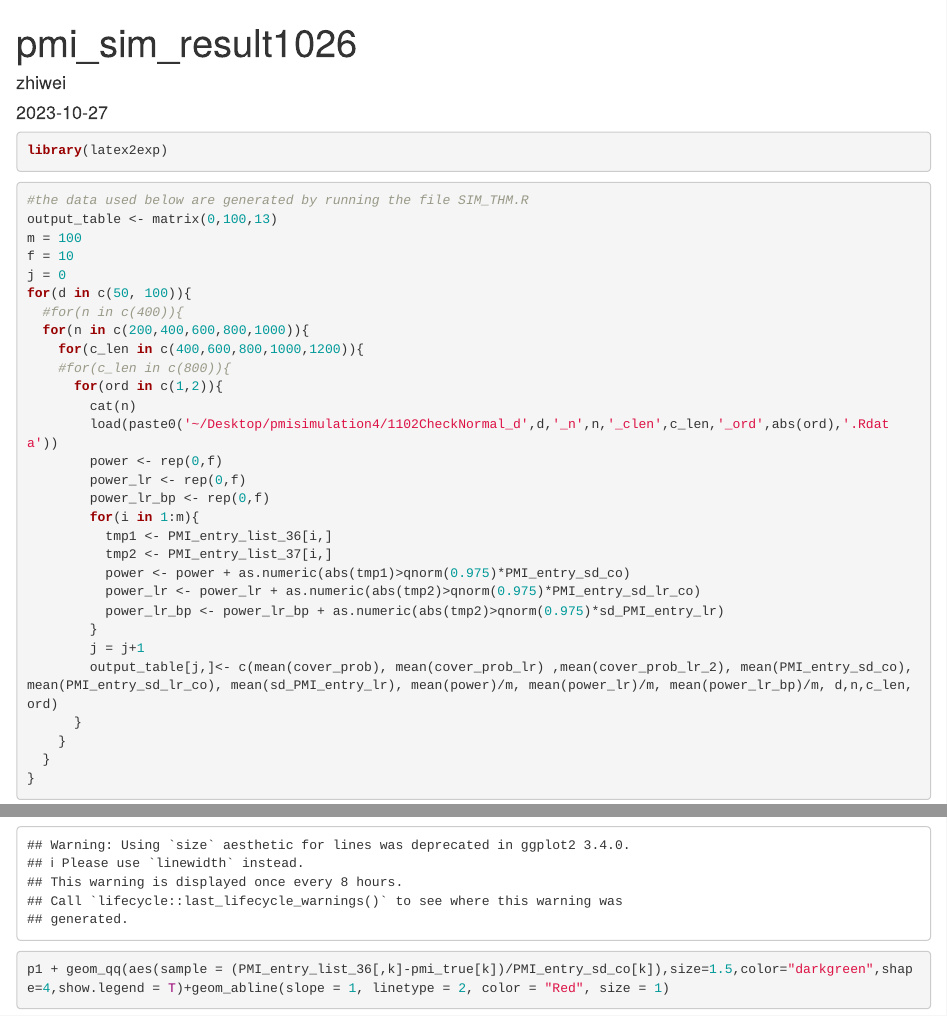
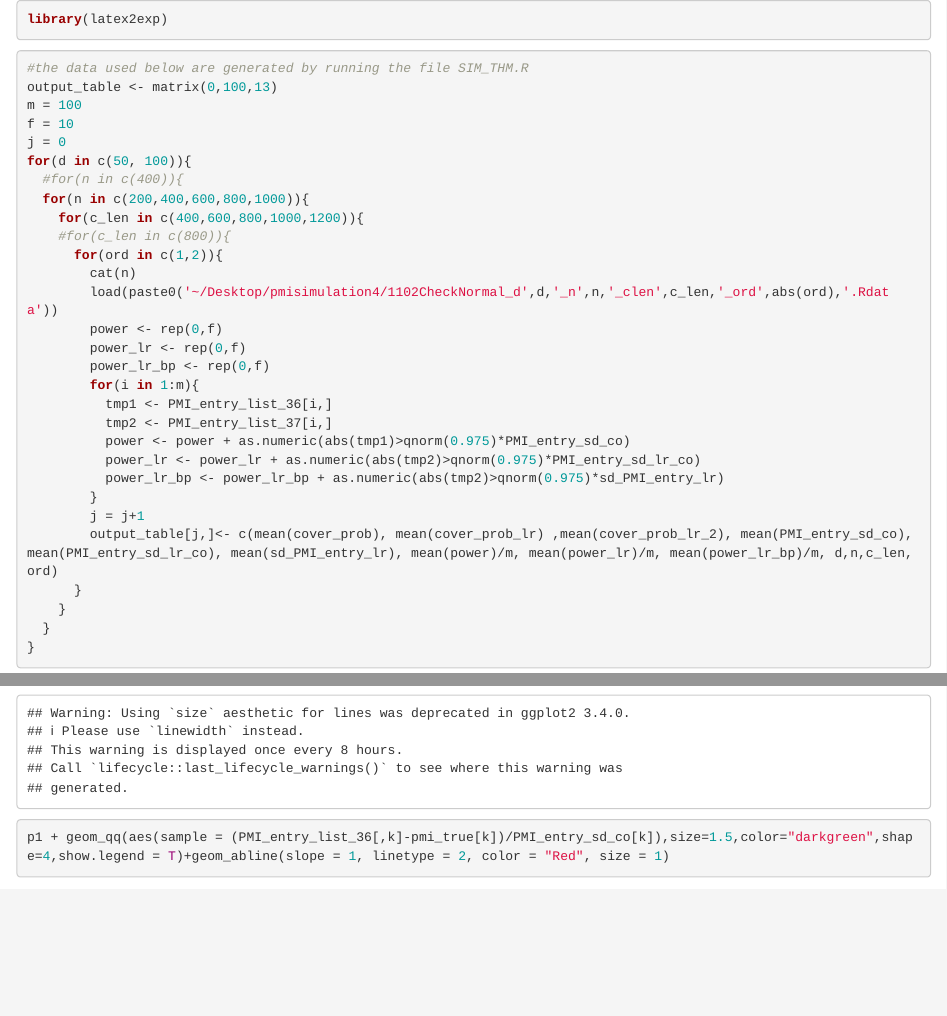
Before and after one commit to junwei-lu/WordVec_Inference, an R Markdown document (simulation/fig1and5/Figure1MiddleRight_and_Figure5.Rmd): the page in a window 1100 px wide, from its top, and a second part further down, joined at a grey line. Rendered offline with R 4.5, knitr and Pandoc, with nearby package versions; some code elsewhere in the file could not run offline; common packages that the code uses without loading them are loaded.

Commit message:
Update Figure1MiddleRight_and_Figure5.Rmd

````diff
--- a/simulation/fig1and5/Figure1MiddleRight_and_Figure5.Rmd
+++ b/simulation/fig1and5/Figure1MiddleRight_and_Figure5.Rmd
@@ -1,9 +1,4 @@
----
-title: "pmi_sim_result1026"
-author: "zhiwei"
-date: "2023-10-27"
-output: html_document
----
+
 
 ```{r}
 library(latex2exp)
````
